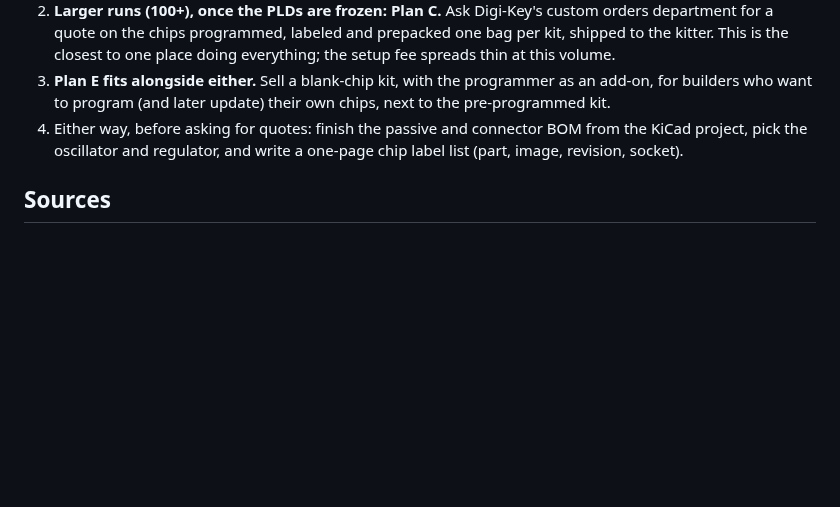
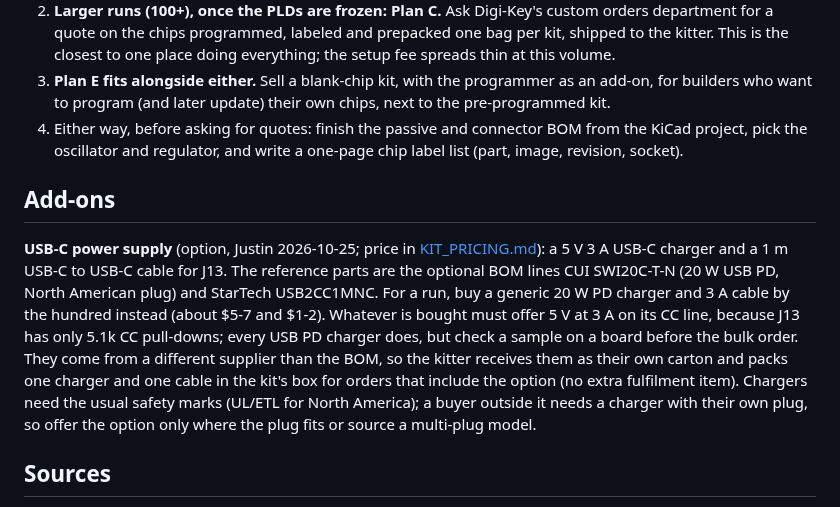
Before and after one commit to tocksin/placard, a Markdown page: docs/KITTING.md, the part around the change. Rendered like a GitHub page; blank space fills up the shorter version.

Commit message:
KITTING: USB-C power supply add-on (sourcing and packing)
Co-Authored-By: Claude Opus 5.5 (1M context) <noreply@anthropic.com>
Claude-Session: https://claude.ai/code/session_017y5UgjExE8oeP7QrfvhCzb

```diff
--- a/docs/KITTING.md
+++ b/docs/KITTING.md
@@ -163,6 +163,23 @@ labeling 21 chips takes about 10 to 15 minutes a kit.
    BOM from the KiCad project, pick the oscillator and regulator, and
    write a one-page chip label list (part, image, revision, socket).
 
+## Add-ons
+
+**USB-C power supply** (option, Justin 2026-10-25; price in
+[KIT_PRICING.md](KIT_PRICING.md)): a 5 V 3 A USB-C charger and a 1 m
+USB-C to USB-C cable for J13.  The reference parts are the optional BOM
+lines CUI SWI20C-T-N (20 W USB PD, North American plug) and StarTech
+USB2CC1MNC.  For a run, buy a generic 20 W PD charger and 3 A cable by the
+hundred instead (about $5-7 and $1-2).  Whatever is bought must offer 5 V
+at 3 A on its CC line, because J13 has only 5.1k CC pull-downs; every USB
+PD charger does, but check a sample on a board before the bulk order.
+They come from a different supplier than the BOM, so the kitter receives
+them as their own carton and packs one charger and one cable in the kit's
+box for orders that include the option (no extra fulfilment item).  Chargers
+need the usual safety marks (UL/ETL for North America); a buyer outside it
+needs a charger with their own plug, so offer the option only where the
+plug fits or source a multi-plug model.
+
 ## Sources
 
 - Digi-Key programming services:
```
